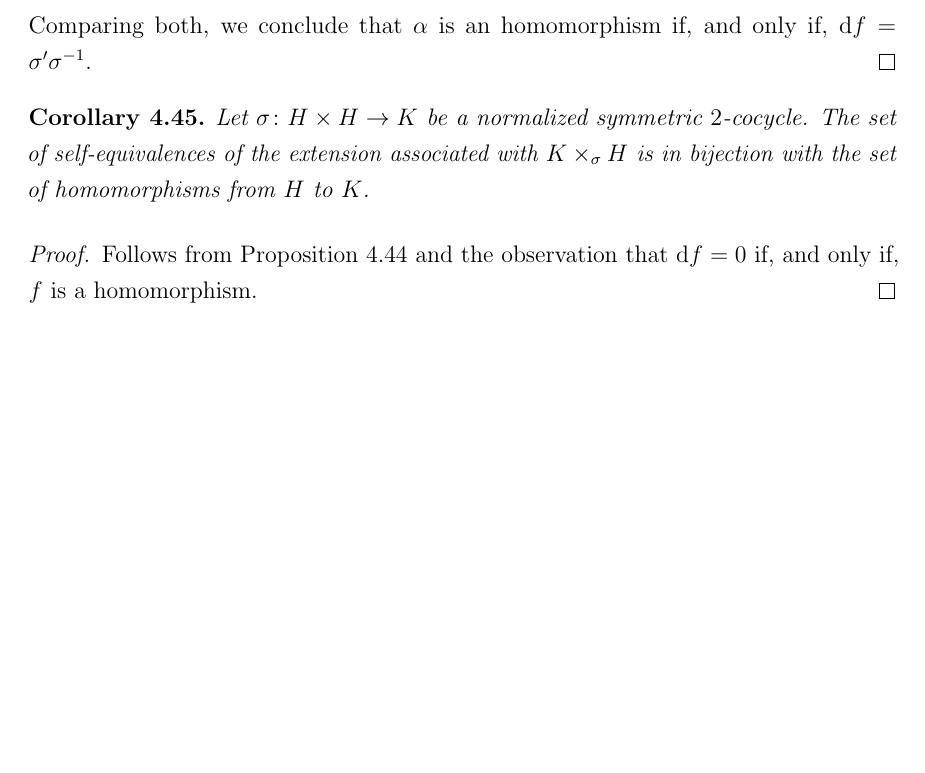
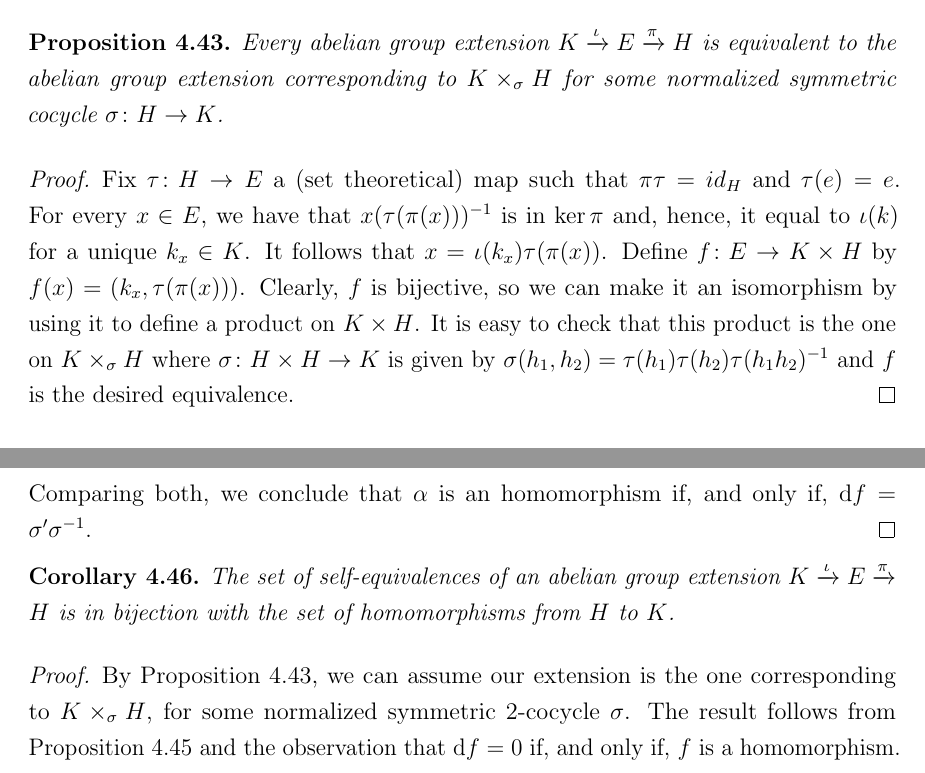
Before and after one commit to Caiodnh/Thesis, a LaTeX thesis (00_Thesis.tex, which reads chapters/05_Super-anti-auto.tex): part of page 79 of 100 before the commit and two parts of pages 78 and 79 of 100 after it, the two joined at a grey line, cut at the place of the change, the shorter picture padded with empty space. Compiled offline with pdfLaTeX.

Commit message:
Add prop stating these are (up to equivalence) all extensions; adapt cor about the number of self-extensions accordingly

```diff
--- a/chapters/05_Super-anti-auto.tex
+++ b/chapters/05_Super-anti-auto.tex
@@ -1219,6 +1219,20 @@ The identity element is $(e, e)$ and the inverse is given by $(k, h)\inv = (k\in
 
 % Note that the maps $\iota$ and $\pi$ are independent of the cocycle $\sigma$.
 
+
+\begin{prop}\label{prop:all-ext-are-cocycle}
+    Every abelian group extension $K \xrightarrow{\iota} E \xrightarrow{\pi} H$ is equivalent to the abelian group extension corresponding to $K\times_\sigma H$ for some normalized symmetric cocycle $\sigma\from H \to K$.
+\end{prop}
+
+\begin{proof}
+    Fix $\tau\from H \to E$ a (set theoretical) map such that $\pi\tau = id_H$ and $\tau(e) = e$.
+    For every $x \in E$, we have that $x (\tau(\pi(x)))\inv$ is in $\ker \pi$ and, hence, it equal to $\iota(k)$ for a unique $k_x\in K$.
+    It follows that $x = \iota(k_x) \tau(\pi(x))$.
+    Define $f\from E \to K\times H$ by $f(x) = (k_x, \tau(\pi(x)) )$.
+    Clearly, $f$ is bijective, so we can make it an isomorphism by using it to define a product on $K\times H$.
+    It is easy to check that this product is the one on $K \times_\sigma H$ where $\sigma\from H\times H \to K$ is given by $\sigma(h_1, h_2) = \tau(h_1) \tau(h_2) \tau(h_1 h_2)\inv$ and $f$ is the desired equivalence.
+\end{proof}
+
 We will need to know when two extensions determined by different normalized symmetric $2$-cocycles are equivalent.
 
 \begin{defi}
@@ -1290,12 +1304,12 @@ The following is a well known result, but we include a proof here for completene
 \end{proof}
 
 \begin{cor}\label{cor:self-equivalences-are-homomorphisms}
-    Let $\sigma \from H\times H \to K$ be a normalized symmetric $2$-cocycle.
-    The set of self-equivalences of the extension associated with $K \times_\sigma H$ is in bijection with the set of homomorphisms from $H$ to $K$.
+    The set of self-equivalences of an abelian group extension $K \xrightarrow{\iota} E \xrightarrow{\pi} H$ is in bijection with the set of homomorphisms from $H$ to $K$.
 \end{cor}
 
 \begin{proof}
-    Follows from Proposition \ref{prop:coboundary} and the observation that $\mathrm{d}f = 0$ if, and only if, $f$ is a homomorphism.
+    By Proposition \ref{prop:all-ext-are-cocycle}, we can assume our extension is the one corresponding to $K \times_\sigma H$, for some normalized symmetric $2$-cocycle $\sigma$.
+    The result follows from Proposition \ref{prop:coboundary} and the observation that $\mathrm{d}f = 0$ if, and only if, $f$ is a homomorphism.
 \end{proof}
 
 We note that the Equation \eqref{eq:superpolarization} can be rewritten as $\tilde\beta = \mathrm{d}\eta$, where $\tilde\beta\from T\times T \to \FF^\times$ is the bicharacter given by
```
